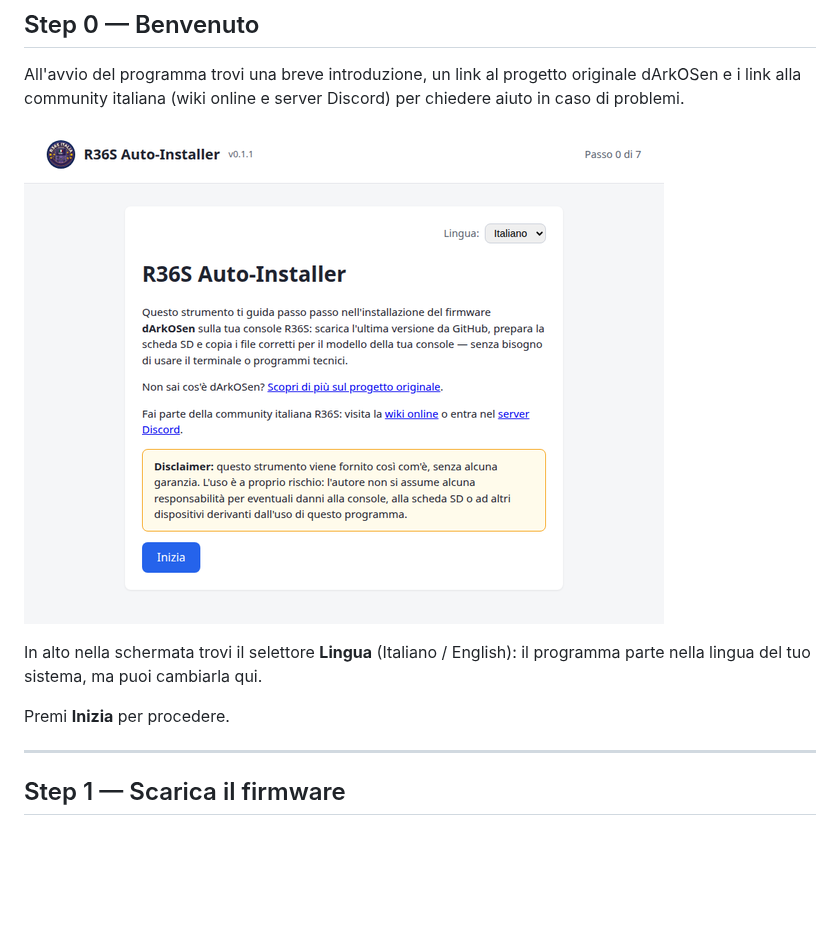
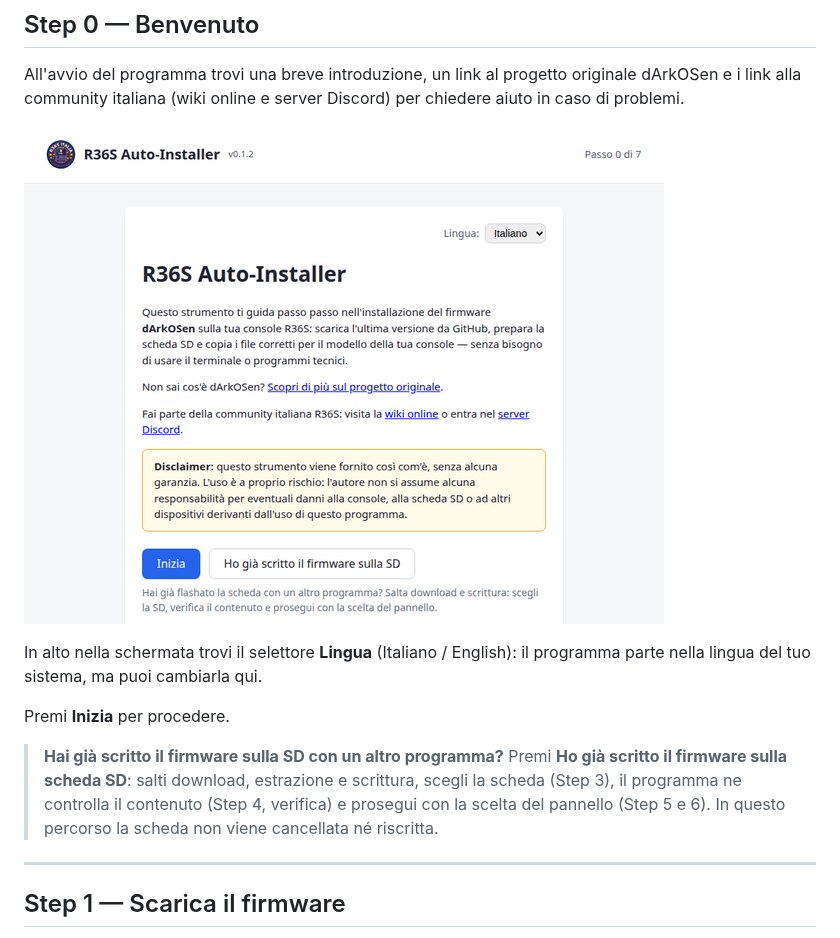
Before and after one commit to chrisdaloa/R36S-Autoinstaller-releases, a Markdown page: README.md, the part around the change. Rendered like a GitHub page; pictures changed too: 01-benvenuto.png; blank space fills up the shorter version.

```diff
--- a/README.md
+++ b/README.md
@@ -34,6 +34,8 @@ All'avvio del programma trovi una breve introduzione, un link al progetto origin
 In alto nella schermata trovi il selettore **Lingua** (Italiano / English): il programma parte nella lingua del tuo sistema, ma puoi cambiarla qui.
 
 Premi **Inizia** per procedere.
+
+> **Hai già scritto il firmware sulla SD con un altro programma?** Premi **Ho già scritto il firmware sulla scheda SD**: salti download, estrazione e scrittura, scegli la scheda (Step 3), il programma ne controlla il contenuto (Step 4, verifica) e prosegui con la scelta del pannello (Step 5 e 6). In questo percorso la scheda non viene cancellata né riscritta.
 
 ---
 
```
Also changed, not shown: README.en.md (+2 -0 lines), en/01-benvenuto.png.
